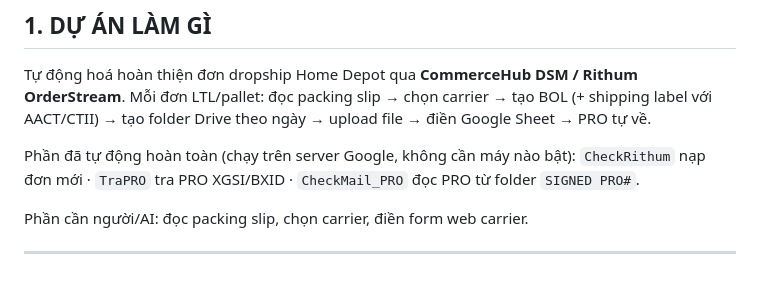
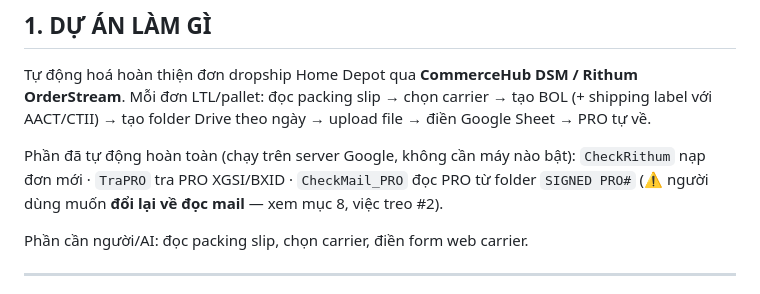
Before and after one commit to nguyennguyen938-debug/dsm_auto, a Markdown page: DSM_TuDongHoa/CLAUDE.md, the part around one of its changes. Rendered like a GitHub page.

```diff
--- a/DSM_TuDongHoa/CLAUDE.md
+++ b/DSM_TuDongHoa/CLAUDE.md
@@ -41,7 +41,8 @@ Mỗi đơn LTL/pallet: đọc packing slip → chọn carrier → tạo BOL (+
 → tạo folder Drive theo ngày → upload file → điền Google Sheet → PRO tự về.
 
 Phần đã tự động hoàn toàn (chạy trên server Google, không cần máy nào bật):
-`CheckRithum` nạp đơn mới · `TraPRO` tra PRO XGSI/BXID · `CheckMail_PRO` đọc PRO từ folder `SIGNED PRO#`.
+`CheckRithum` nạp đơn mới · `TraPRO` tra PRO XGSI/BXID · `CheckMail_PRO` đọc PRO từ folder `SIGNED PRO#`
+(⚠️ người dùng muốn **đổi lại về đọc mail** — xem mục 8, việc treo #2).
 
 Phần cần người/AI: đọc packing slip, chọn carrier, điền form web carrier.
 
```
Also changed, not shown: other parts of DSM_TuDongHoa/CLAUDE.md (+73 -27 lines).
